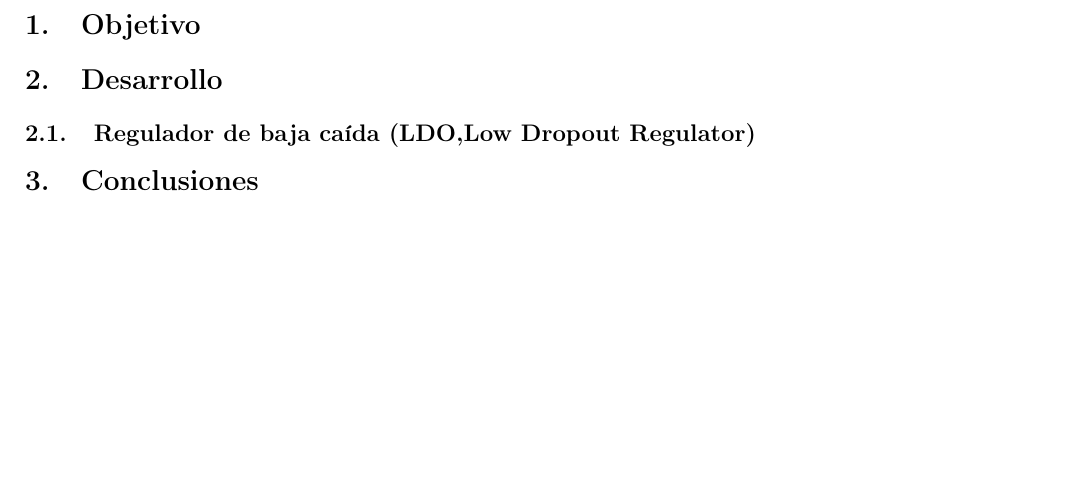
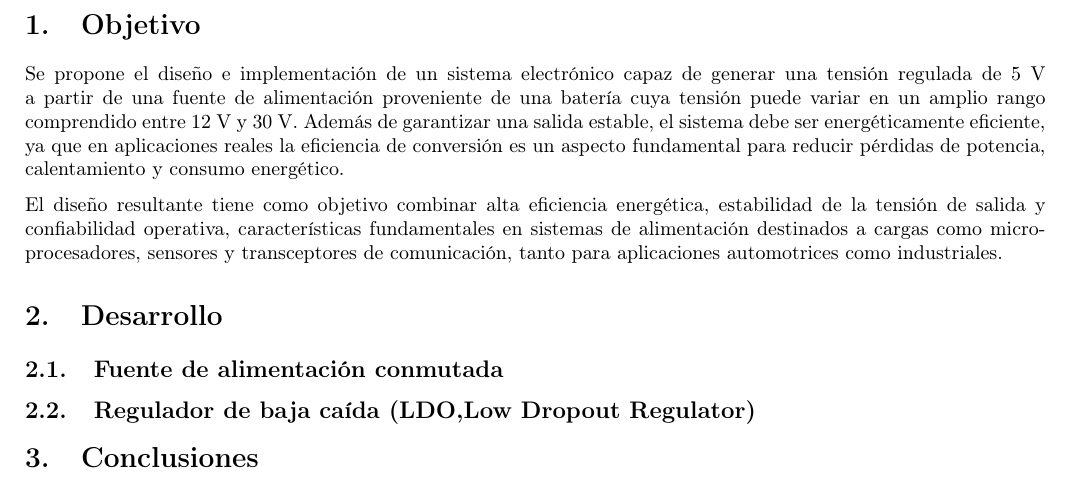
Before and after one commit to Seba-SL/TP-TA138-G7, a LaTeX document (Documentación/Informe/informe.tex): part of page 3 of 3, cut so that both start at the same text, the shorter picture padded with empty space. Compiled offline with pdfLaTeX.

Commit message:
Esquematico con conmutador analógico, informe

```diff
--- a/Documentación/Informe/informe.tex
+++ b/Documentación/Informe/informe.tex
@@ -88,9 +88,20 @@ citestyle=apa
 
 \section{Objetivo}
 
+Se propone el diseño e implementación de un sistema electrónico capaz de generar una tensión regulada de 5 V a partir de una fuente de alimentación proveniente de una batería cuya tensión puede variar en un amplio rango comprendido entre 12 V y 30 V. Además de garantizar una salida estable, el sistema debe ser energéticamente eficiente, ya que en aplicaciones reales la eficiencia de conversión es un aspecto fundamental para reducir pérdidas de potencia, calentamiento y consumo energético.
+
+
+El diseño resultante tiene como objetivo combinar alta eficiencia energética, estabilidad de la tensión de salida y confiabilidad operativa, características fundamentales en sistemas de alimentación destinados a cargas como
+microprocesadores, sensores y transceptores de comunicación, tanto para aplicaciones automotrices como industriales.
+
 \section{Desarrollo}
 
+\subsection{Fuente de alimentación conmutada}
+
+
 \subsection{Regulador de baja caída (LDO,Low Dropout Regulator)}
+
+
 
 \section{Conclusiones}
 
```
Also changed, not shown: Documentación/Informe/informe.pdf, 8 other files.
